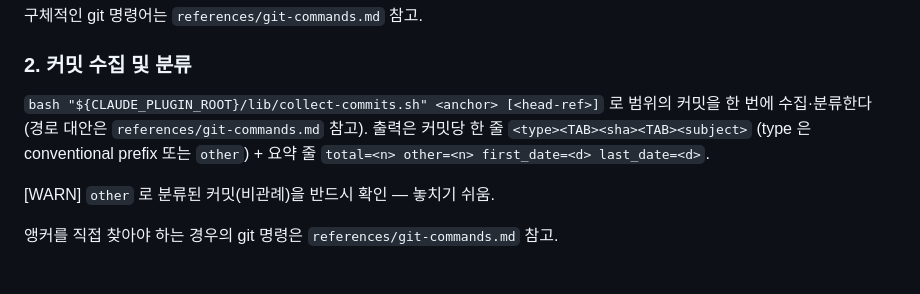
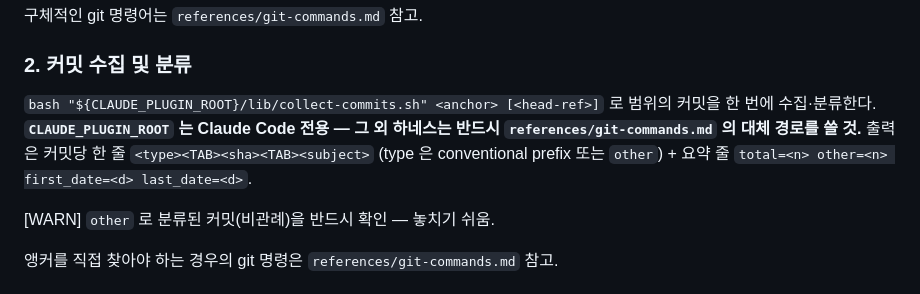
Before and after one commit to dEitY719/notes-skills, a Markdown page: skills/release-note/SKILL.md, the part around the change. GitHub-like rendering.

Commit message:
fix(release-note): correct dirname count in harness-fallback path, sharpen wording
Two follow-ups from codex's re-review of the CLAUDE_PLUGIN_ROOT fallback
(PR #11):

1. Real bug: the earlier fix said "two levels up" from the SKILL.md/
   git-commands.md file's own path to reach the plugin repo root. That's
   wrong for both files (SKILL.md needs three dirname hops; git-commands.md,
   one level deeper, needs four) and the two files sit at different depths,
   so no single fixed count is correct for both. Replaced with a structural
   description that works regardless of which file was opened: walk up to
   the `skills/` directory, then its parent is the plugin root.

2. Codex read the SKILL.md pointer to `references/git-commands.md` as
   optional ("path alternatives") rather than a required substitution.
   Reworded as an explicit, bolded MUST. Did not inline the full fallback
   into SKILL.md itself — that would violate this repo's own
   progressive-disclosure rule (CLAUDE.md: "Do not inline a reference file
   back into SKILL.md") and break the same pattern Step 1 already uses for
   its git commands.

Co-Authored-By: Claude Sonnet 5 <noreply@anthropic.com>
Claude-Session: https://claude.ai/code/session_01WGj56ECCXjU7udoD8JNW7o

```diff
--- a/skills/release-note/SKILL.md
+++ b/skills/release-note/SKILL.md
@@ -50,9 +50,10 @@ If args is `-h`/`--help`/`help`, read `references/help.md` verbatim and stop.
 ### 2. 커밋 수집 및 분류
 
 `bash "${CLAUDE_PLUGIN_ROOT}/lib/collect-commits.sh" <anchor> [<head-ref>]` 로
-범위의 커밋을 한 번에 수집·분류한다 (경로 대안은 `references/git-commands.md`
-참고). 출력은 커밋당 한 줄 `<type><TAB><sha><TAB><subject>` (type 은
-conventional prefix 또는 `other`) + 요약 줄 `total=<n> other=<n> first_date=<d> last_date=<d>`.
+범위의 커밋을 한 번에 수집·분류한다. **`CLAUDE_PLUGIN_ROOT` 는 Claude Code 전용 —
+그 외 하네스는 반드시 `references/git-commands.md` 의 대체 경로를 쓸 것.** 출력은
+커밋당 한 줄 `<type><TAB><sha><TAB><subject>` (type 은 conventional prefix 또는
+`other`) + 요약 줄 `total=<n> other=<n> first_date=<d> last_date=<d>`.
 
 [WARN] `other` 로 분류된 커밋(비관례)을 반드시 확인 — 놓치기 쉬움.
 
```
Also changed, not shown: 1 other file.
